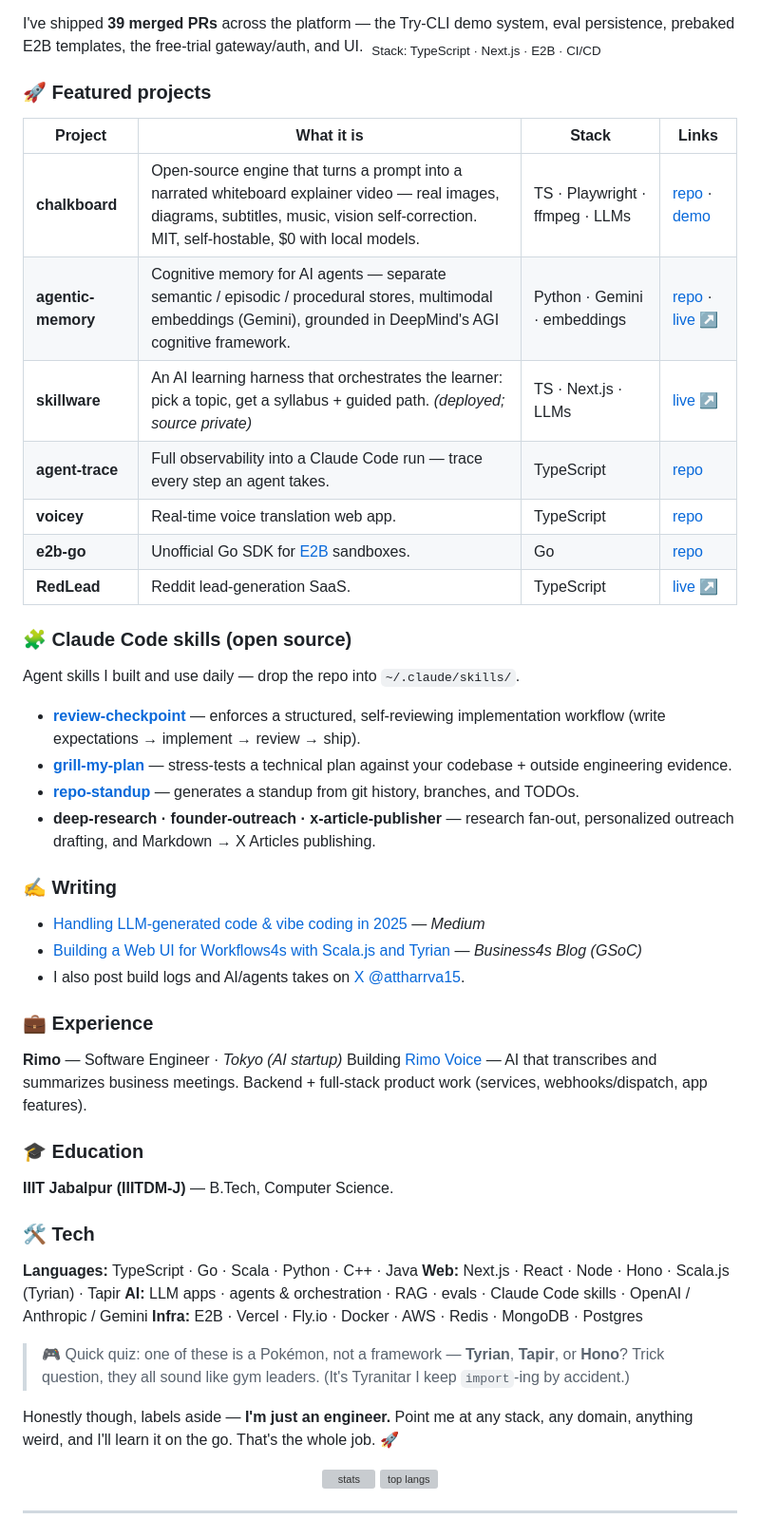
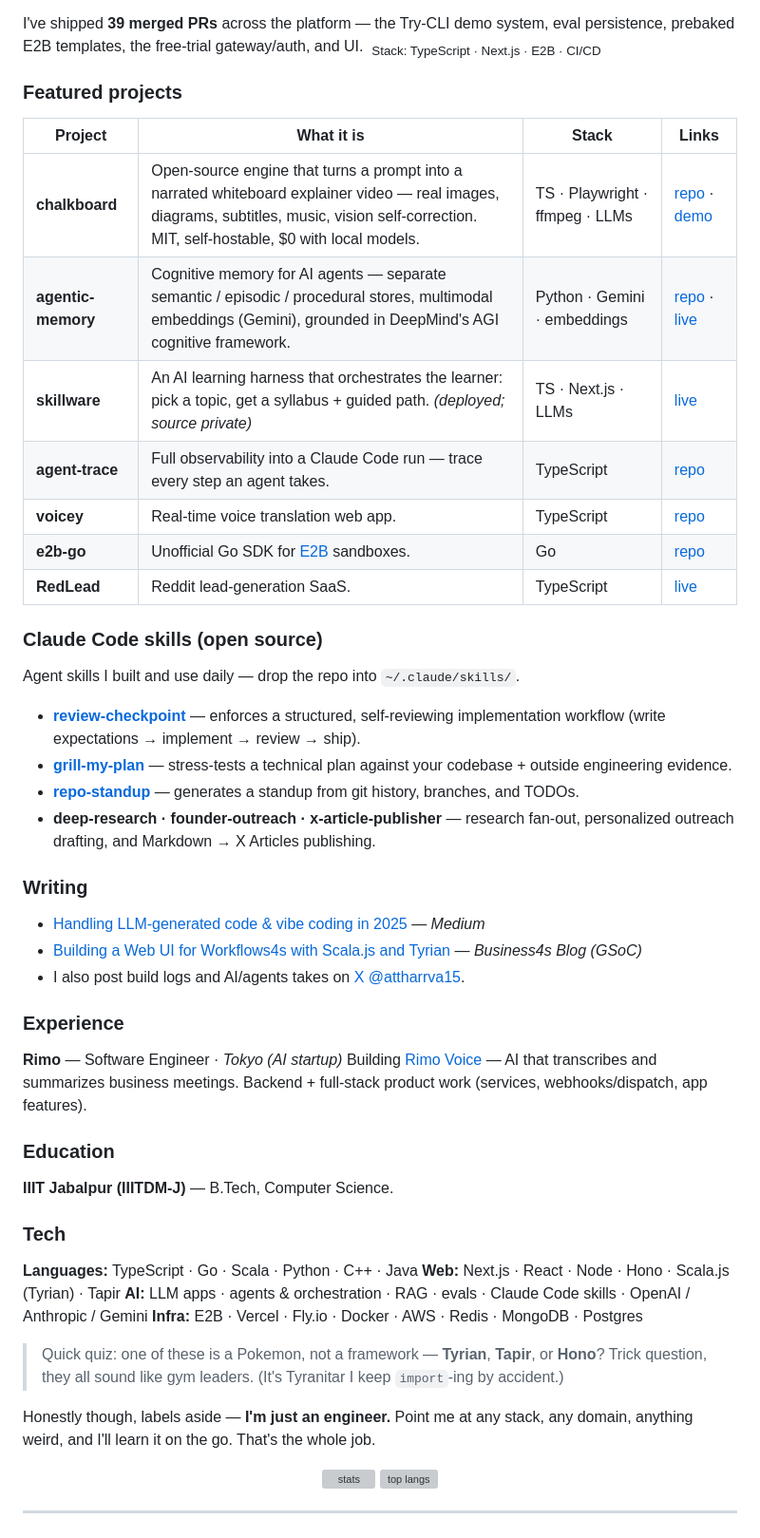
Before and after one commit to Atharva-Kanherkar/Atharva-Kanherkar, a Markdown page: README.md, the part around one of its changes. Shown at 95% size. GitHub-like rendering; grey boxes are pictures that could not be loaded.

```diff
--- a/README.md
+++ b/README.md
@@ -67,19 +67,19 @@ that explains *why* one agent passed and another failed.
 
 I've shipped **39 merged PRs** across the platform — the Try-CLI demo system, eval persistence, prebaked E2B templates, the free-trial gateway/auth, and UI. &nbsp;<sub>Stack: TypeScript · Next.js · E2B · CI/CD</sub>
 
-### 🚀 Featured projects
+### Featured projects
 
 | Project | What it is | Stack | Links |
 | --- | --- | --- | --- |
 | **chalkboard** | Open-source engine that turns a prompt into a narrated whiteboard explainer video — real images, diagrams, subtitles, music, vision self-correction. MIT, self-hostable, $0 with local models. | TS · Playwright · ffmpeg · LLMs | [repo](https://github.com/Atharva-Kanherkar/chalkboard) · [demo](https://github.com/Atharva-Kanherkar/chalkboard/releases/tag/v0.1.0) |
-| **agentic-memory** | Cognitive memory for AI agents — separate semantic / episodic / procedural stores, multimodal embeddings (Gemini), grounded in DeepMind's AGI cognitive framework. | Python · Gemini · embeddings | [repo](https://github.com/agentclash/agentic-memory) · [live ↗](https://memory.agentclash.dev) |
-| **skillware** | An AI learning harness that orchestrates the learner: pick a topic, get a syllabus + guided path. _(deployed; source private)_ | TS · Next.js · LLMs | [live ↗](https://skillware.vercel.app) |
+| **agentic-memory** | Cognitive memory for AI agents — separate semantic / episodic / procedural stores, multimodal embeddings (Gemini), grounded in DeepMind's AGI cognitive framework. | Python · Gemini · embeddings | [repo](https://github.com/agentclash/agentic-memory) · [live](https://memory.agentclash.dev) |
+| **skillware** | An AI learning harness that orchestrates the learner: pick a topic, get a syllabus + guided path. _(deployed; source private)_ | TS · Next.js · LLMs | [live](https://skillware.vercel.app) |
 | **agent-trace** | Full observability into a Claude Code run — trace every step an agent takes. | TypeScript | [repo](https://github.com/Atharva-Kanherkar/agent-trace) |
 | **voicey** | Real-time voice translation web app. | TypeScript | [repo](https://github.com/Atharva-Kanherkar/voicey) |
 | **e2b-go** | Unofficial Go SDK for [E2B](https://e2b.dev) sandboxes. | Go | [repo](https://github.com/Atharva-Kanherkar/e2b-go) |
-| **RedLead** | Reddit lead-generation SaaS. | TypeScript | [live ↗](https://www.redlead.net/) |
+| **RedLead** | Reddit lead-generation SaaS. | TypeScript | [live](https://www.redlead.net/) |
 
-### 🧩 Claude Code skills (open source)
+### Claude Code skills (open source)
 
 Agent skills I built and use daily — drop the repo into `~/.claude/skills/`.
 
@@ -88,31 +88,31 @@ Agent skills I built and use daily — drop the repo into `~/.claude/skills/`.
 - **[repo-standup](https://github.com/Atharva-Kanherkar/repo-standup-skill)** — generates a standup from git history, branches, and TODOs.
 - **deep-research · founder-outreach · x-article-publisher** — research fan-out, personalized outreach drafting, and Markdown → X Articles publishing.
 
-### ✍️ Writing
+### Writing
 
 - [Handling LLM-generated code & vibe coding in 2025](https://medium.com/@atharvakanherkar25/handling-llm-generated-code-and-vibe-coding-in-2025-d6461a7bd122) — _Medium_
 - [Building a Web UI for Workflows4s with Scala.js and Tyrian](https://medium.com/business4s-blog/gsoc-2025-building-a-web-ui-for-workflows4s-with-scala-js-and-tyrian-cf4b482dbf63) — _Business4s Blog (GSoC)_
 - I also post build logs and AI/agents takes on [X @attharrva15](https://x.com/attharrva15).
 
-### 💼 Experience
+### Experience
 
 **Rimo** — Software Engineer · _Tokyo (AI startup)_
 Building [Rimo Voice](https://rimo.app) — AI that transcribes and summarizes business meetings. Backend + full-stack product work (services, webhooks/dispatch, app features).
 
-### 🎓 Education
+### Education
 
 **IIIT Jabalpur (IIITDM-J)** — B.Tech, Computer Science.
 
-### 🛠️ Tech
+### Tech
 
 **Languages:** TypeScript · Go · Scala · Python · C++ · Java
 **Web:** Next.js · React · Node · Hono · Scala.js (Tyrian) · Tapir
 **AI:** LLM apps · agents & orchestration · RAG · evals · Claude Code skills · OpenAI / Anthropic / Gemini
 **Infra:** E2B · Vercel · Fly.io · Docker · AWS · Redis · MongoDB · Postgres
 
-> 🎮 Quick quiz: one of these is a Pokémon, not a framework — **Tyrian**, **Tapir**, or **Hono**? Trick question, they all sound like gym leaders. (It's Tyranitar I keep `import`-ing by accident.)
+> Quick quiz: one of these is a Pokemon, not a framework — **Tyrian**, **Tapir**, or **Hono**? Trick question, they all sound like gym leaders. (It's Tyranitar I keep `import`-ing by accident.)
 
-Honestly though, labels aside — **I'm just an engineer.** Point me at any stack, any domain, anything weird, and I'll learn it on the go. That's the whole job. 🚀
+Honestly though, labels aside — **I'm just an engineer.** Point me at any stack, any domain, anything weird, and I'll learn it on the go. That's the whole job.
 
 <p align="center">
   <img src="https://github-readme-stats.vercel.app/api?username=Atharva-Kanherkar&show_icons=true&hide_border=true&theme=tokyonight&count_private=true" height="150" alt="stats">
```
Also changed, not shown: other parts of README.md (+8 -8 lines).
